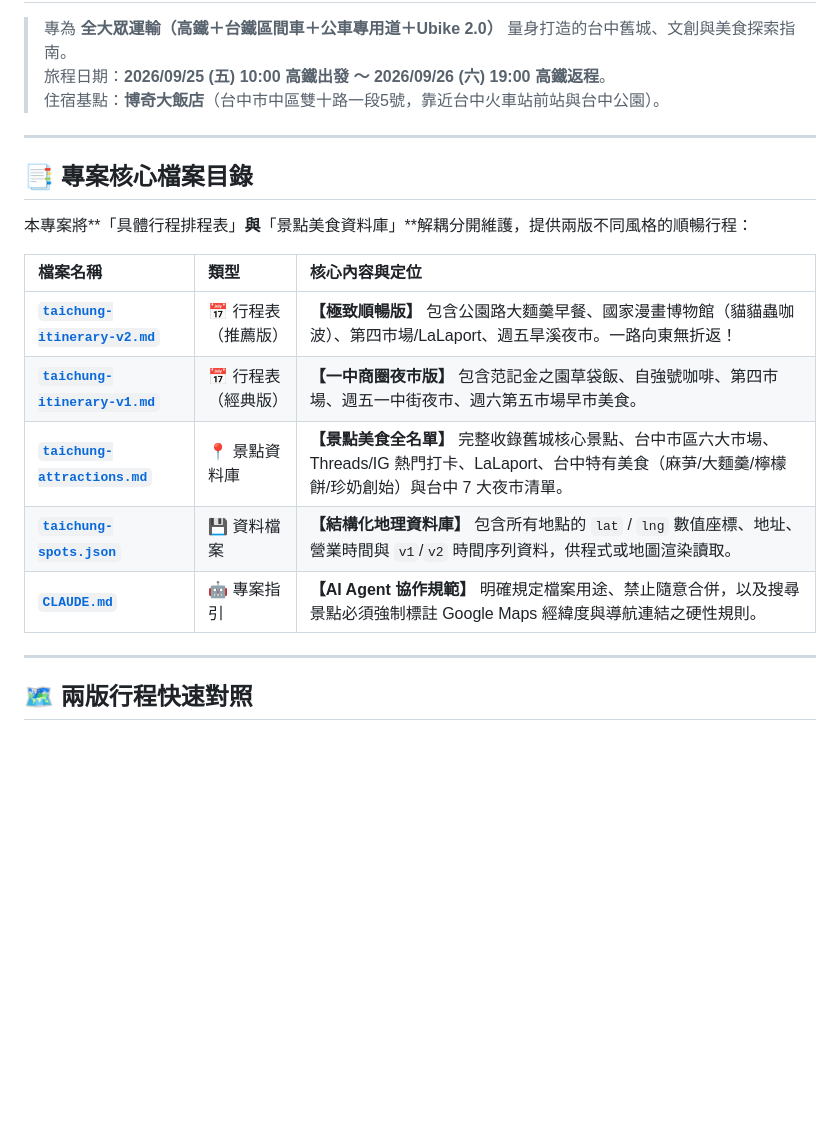
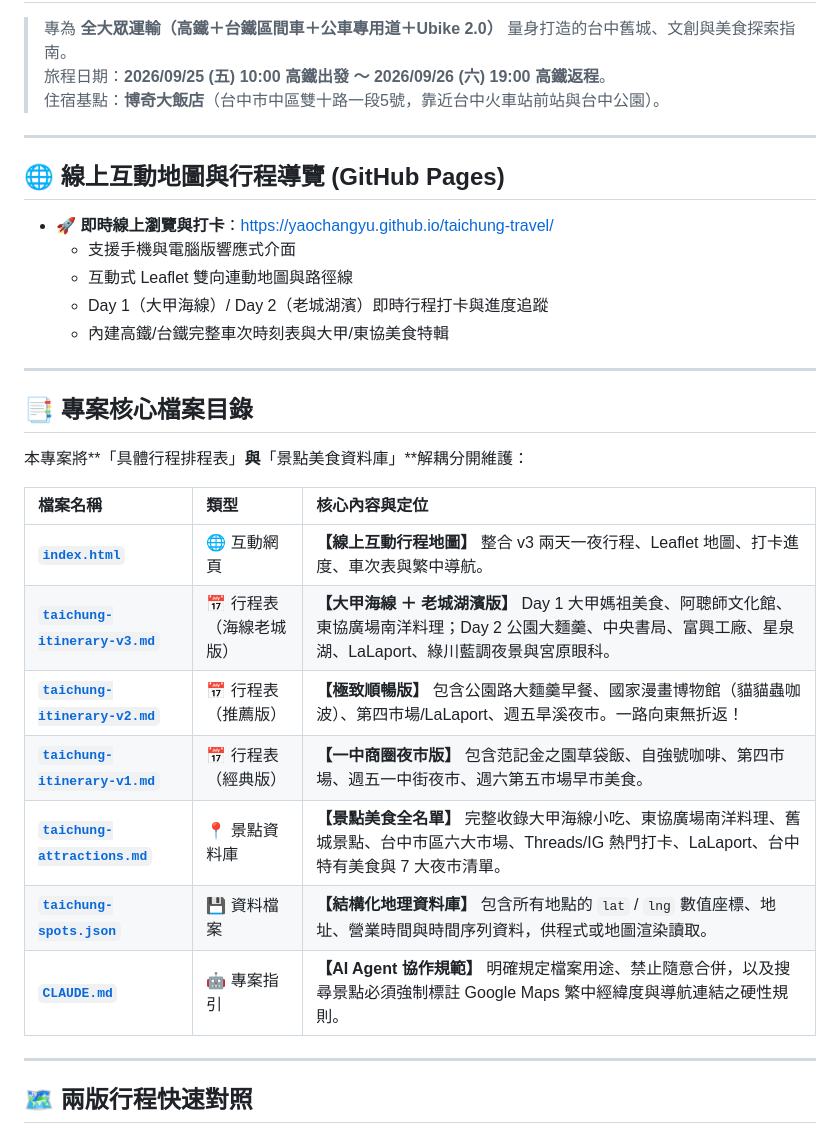
Before and after one commit to yaochangyu/taichung-travel, a Markdown page: README.md, the part around the change. GitHub-like rendering; blank space fills up the shorter version.

Commit message:
docs: 在 README 中加入 GitHub Pages 線上網址與 v3 目錄說明

```diff
--- a/README.md
+++ b/README.md
@@ -6,17 +6,29 @@
 
 ---
 
+## 🌐 線上互動地圖與行程導覽 (GitHub Pages)
+
+* 🚀 **即時線上瀏覽與打卡**：[https://yaochangyu.github.io/taichung-travel/](https://yaochangyu.github.io/taichung-travel/)
+  * 支援手機與電腦版響應式介面
+  * 互動式 Leaflet 雙向連動地圖與路徑線
+  * Day 1（大甲海線）/ Day 2（老城湖濱）即時行程打卡與進度追蹤
+  * 內建高鐵/台鐵完整車次時刻表與大甲/東協美食特輯
+
+---
+
 ## 📑 專案核心檔案目錄
 
-本專案將**「具體行程排程表」**與**「景點美食資料庫」**解耦分開維護，提供兩版不同風格的順暢行程：
+本專案將**「具體行程排程表」**與**「景點美食資料庫」**解耦分開維護：
 
 | 檔案名稱 | 類型 | 核心內容與定位 |
 | :--- | :--- | :--- |
+| [**`index.html`**](./index.html) | 🌐 互動網頁 | **【線上互動行程地圖】** 整合 v3 兩天一夜行程、Leaflet 地圖、打卡進度、車次表與繁中導航。 |
+| [**`taichung-itinerary-v3.md`**](./taichung-itinerary-v3.md) | 📅 行程表（海線老城版） | **【大甲海線 ＋ 老城湖濱版】** Day 1 大甲媽祖美食、阿聰師文化館、東協廣場南洋料理；Day 2 公園大麵羹、中央書局、富興工廠、星泉湖、LaLaport、綠川藍調夜景與宮原眼科。 |
 | [**`taichung-itinerary-v2.md`**](./taichung-itinerary-v2.md) | 📅 行程表（推薦版） | **【極致順暢版】** 包含公園路大麵羹早餐、國家漫畫博物館（貓貓蟲咖波）、第四市場/LaLaport、週五旱溪夜市。一路向東無折返！ |
 | [**`taichung-itinerary-v1.md`**](./taichung-itinerary-v1.md) | 📅 行程表（經典版） | **【一中商圈夜市版】** 包含范記金之園草袋飯、自強號咖啡、第四市場、週五一中街夜市、週六第五市場早市美食。 |
-| [**`taichung-attractions.md`**](./taichung-attractions.md) | 📍 景點資料庫 | **【景點美食全名單】** 完整收錄舊城核心景點、台中市區六大市場、Threads/IG 熱門打卡、LaLaport、台中特有美食（麻芛/大麵羹/檸檬餅/珍奶創始）與台中 7 大夜市清單。 |
-| [**`taichung-spots.json`**](./taichung-spots.json) | 💾 資料檔案 | **【結構化地理資料庫】** 包含所有地點的 `lat` / `lng` 數值座標、地址、營業時間與 `v1`/`v2` 時間序列資料，供程式或地圖渲染讀取。 |
-| [**`CLAUDE.md`**](./CLAUDE.md) | 🤖 專案指引 | **【AI Agent 協作規範】** 明確規定檔案用途、禁止隨意合併，以及搜尋景點必須強制標註 Google Maps 經緯度與導航連結之硬性規則。 |
+| [**`taichung-attractions.md`**](./taichung-attractions.md) | 📍 景點資料庫 | **【景點美食全名單】** 完整收錄大甲海線小吃、東協廣場南洋料理、舊城景點、台中市區六大市場、Threads/IG 熱門打卡、LaLaport、台中特有美食與 7 大夜市清單。 |
+| [**`taichung-spots.json`**](./taichung-spots.json) | 💾 資料檔案 | **【結構化地理資料庫】** 包含所有地點的 `lat` / `lng` 數值座標、地址、營業時間與時間序列資料，供程式或地圖渲染讀取。 |
+| [**`CLAUDE.md`**](./CLAUDE.md) | 🤖 專案指引 | **【AI Agent 協作規範】** 明確規定檔案用途、禁止隨意合併，以及搜尋景點必須強制標註 Google Maps 繁中經緯度與導航連結之硬性規則。 |
 
 ---
 
```
